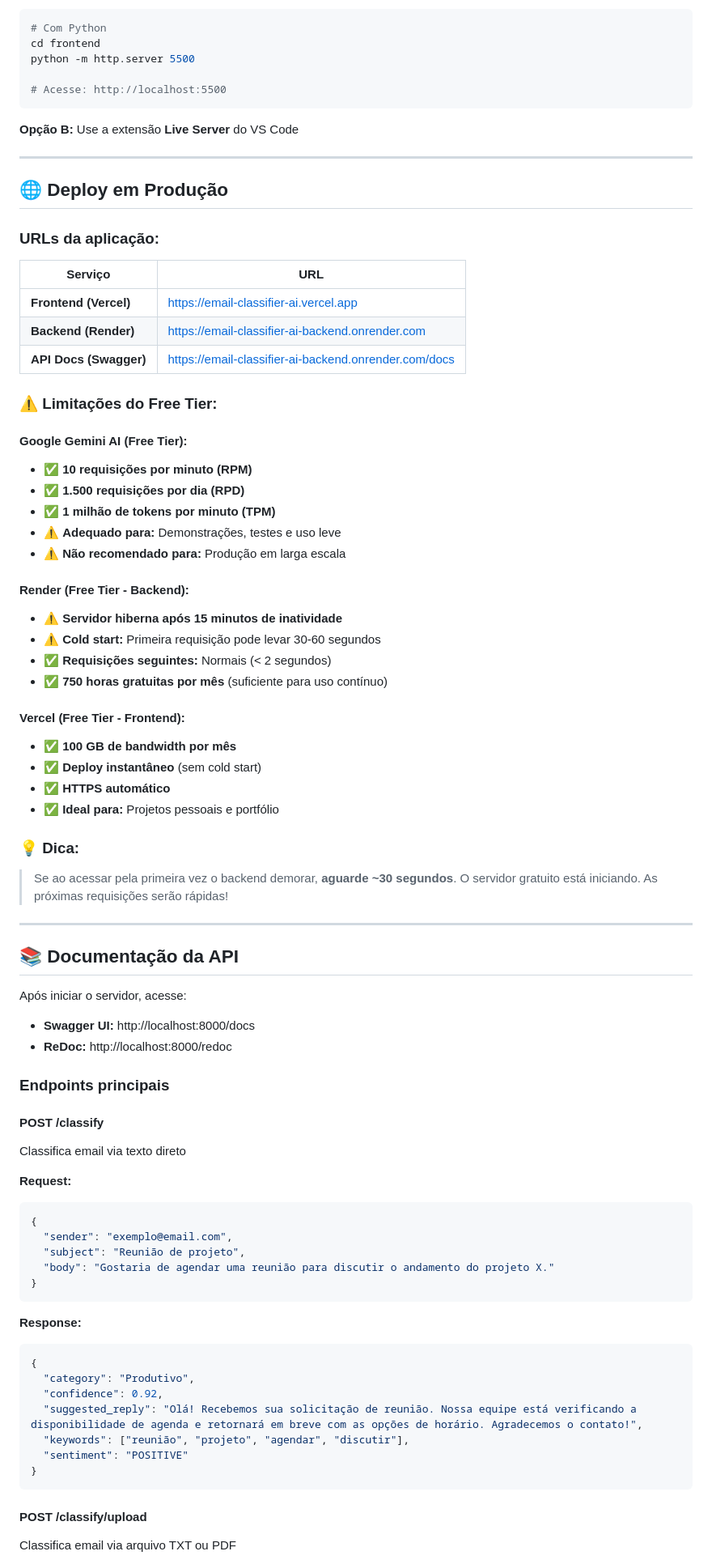
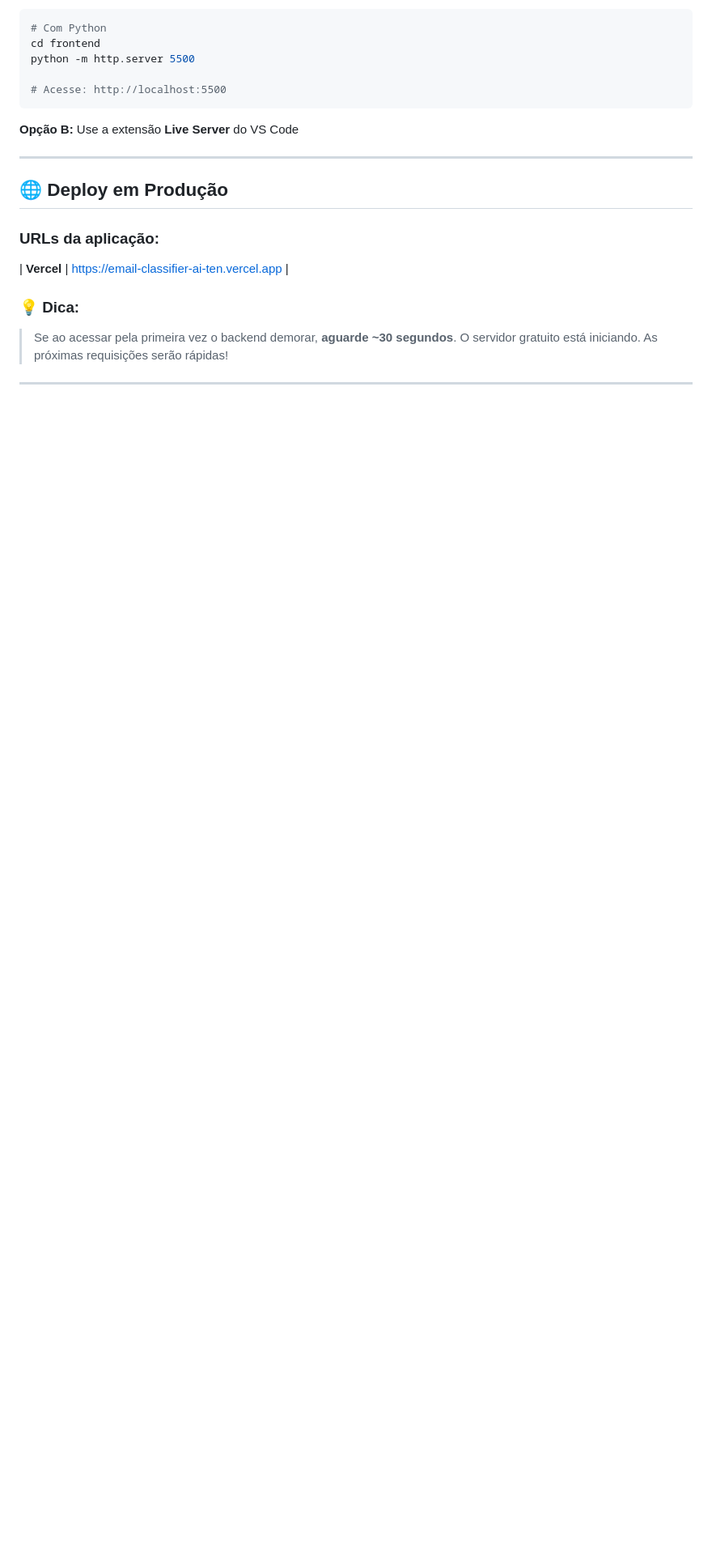
Before and after one commit to eduerdoy/email-classifier-ai, a Markdown page: README.md, the part around the change printed below. Shown: that part at 81% size. Drawn GitHub-style; blank space fills up the shorter version.

Commit message:
Revise deployment details and add Procfile
Updated deployment URLs and added new files for deployment configuration.

````diff
--- a/README.md
+++ b/README.md
@@ -122,70 +124,13 @@ python -m http.server 5500
 
 ### **URLs da aplicação:**
 
-| Serviço | URL |
-|---------|-----|
-| **Frontend (Vercel)** | https://email-classifier-ai.vercel.app |
-| **Backend (Render)** | https://email-classifier-ai-backend.onrender.com |
-| **API Docs (Swagger)** | https://email-classifier-ai-backend.onrender.com/docs |
 
-### **⚠️ Limitações do Free Tier:**
+| **Vercel** | https://email-classifier-ai-ten.vercel.app |
 
-#### **Google Gemini AI (Free Tier):**
-- ✅ **10 requisições por minuto (RPM)**
-- ✅ **1.500 requisições por dia (RPD)**
-- ✅ **1 milhão de tokens por minuto (TPM)**
-- ⚠️ **Adequado para:** Demonstrações, testes e uso leve
-- ⚠️ **Não recomendado para:** Produção em larga escala
 
-#### **Render (Free Tier - Backend):**
-- ⚠️ **Servidor hiberna após 15 minutos de inatividade**
-- ⚠️ **Cold start:** Primeira requisição pode levar 30-60 segundos
-- ✅ **Requisições seguintes:** Normais (< 2 segundos)
-- ✅ **750 horas gratuitas por mês** (suficiente para uso contínuo)
-
-#### **Vercel (Free Tier - Frontend):**
-- ✅ **100 GB de bandwidth por mês**
-- ✅ **Deploy instantâneo** (sem cold start)
-- ✅ **HTTPS automático**
-- ✅ **Ideal para:** Projetos pessoais e portfólio
 
 ### **💡 Dica:**
 > Se ao acessar pela primeira vez o backend demorar, **aguarde ~30 segundos**. O servidor gratuito está iniciando. As próximas requisições serão rápidas!
 
 ---
 
-## 📚 Documentação da API
-
-Após iniciar o servidor, acesse:
-
-- **Swagger UI:** http://localhost:8000/docs
-- **ReDoc:** http://localhost:8000/redoc
-
-### **Endpoints principais**
-
-#### **POST /classify**
-Classifica email via texto direto
-
-**Request:**
-```json
-{
-  "sender": "exemplo@email.com",
-  "subject": "Reunião de projeto",
-  "body": "Gostaria de agendar uma reunião para discutir o andamento do projeto X."
-}
-```
-
-**Response:**
-```json
-{
-  "category": "Produtivo",
-  "confidence": 0.92,
-  "suggested_reply": "Olá! Recebemos sua solicitação de reunião. Nossa equipe está verificando a disponibilidade de agenda e retornará em breve com as opções de horário. Agradecemos o contato!",
-  "keywords": ["reunião", "projeto", "agendar", "discutir"],
-  "sentiment": "POSITIVE"
-}
-```
-
-#### **POST /classify/upload**
-Classifica email via arquivo TXT ou PDF
-
````
Also changed, not shown: other parts of README.md (+8 -62 lines).
